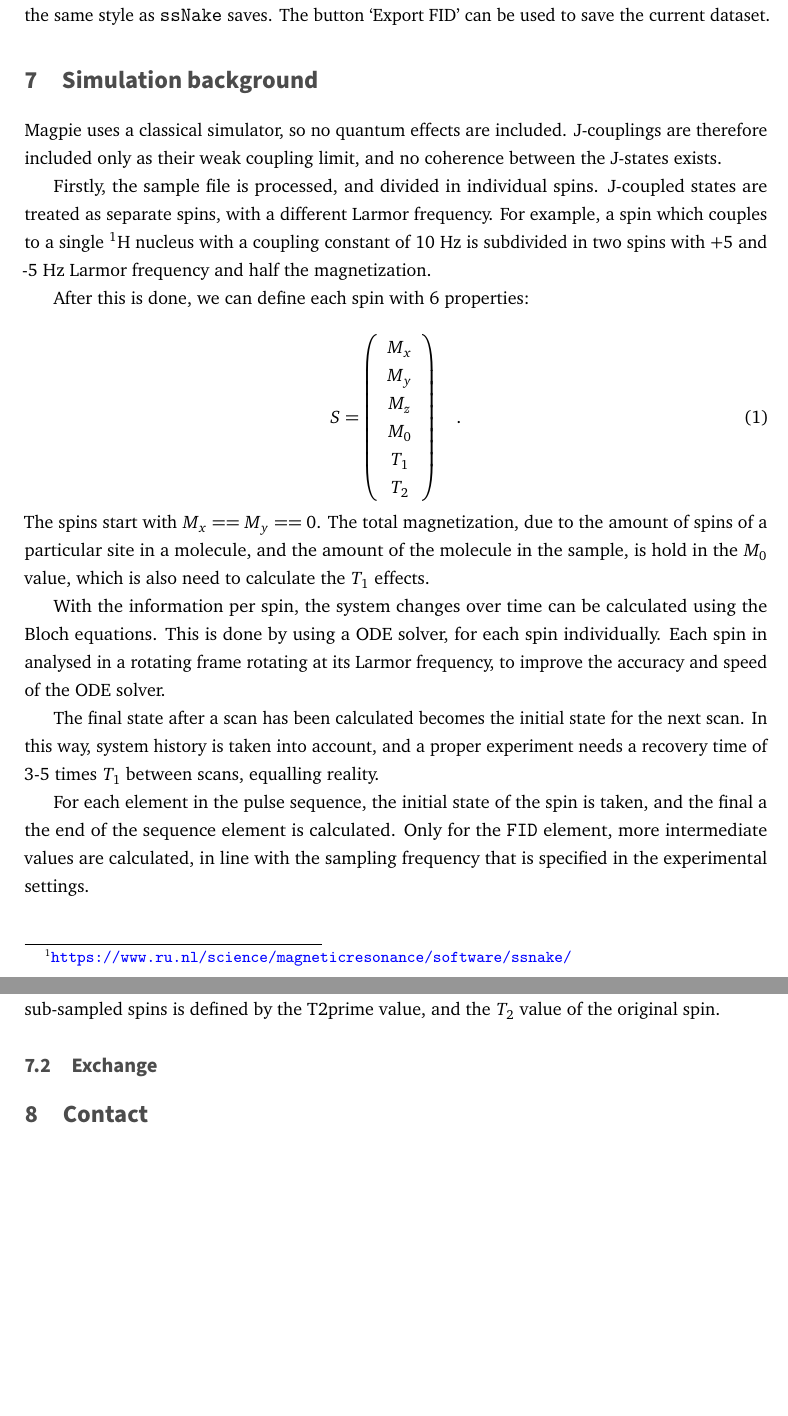
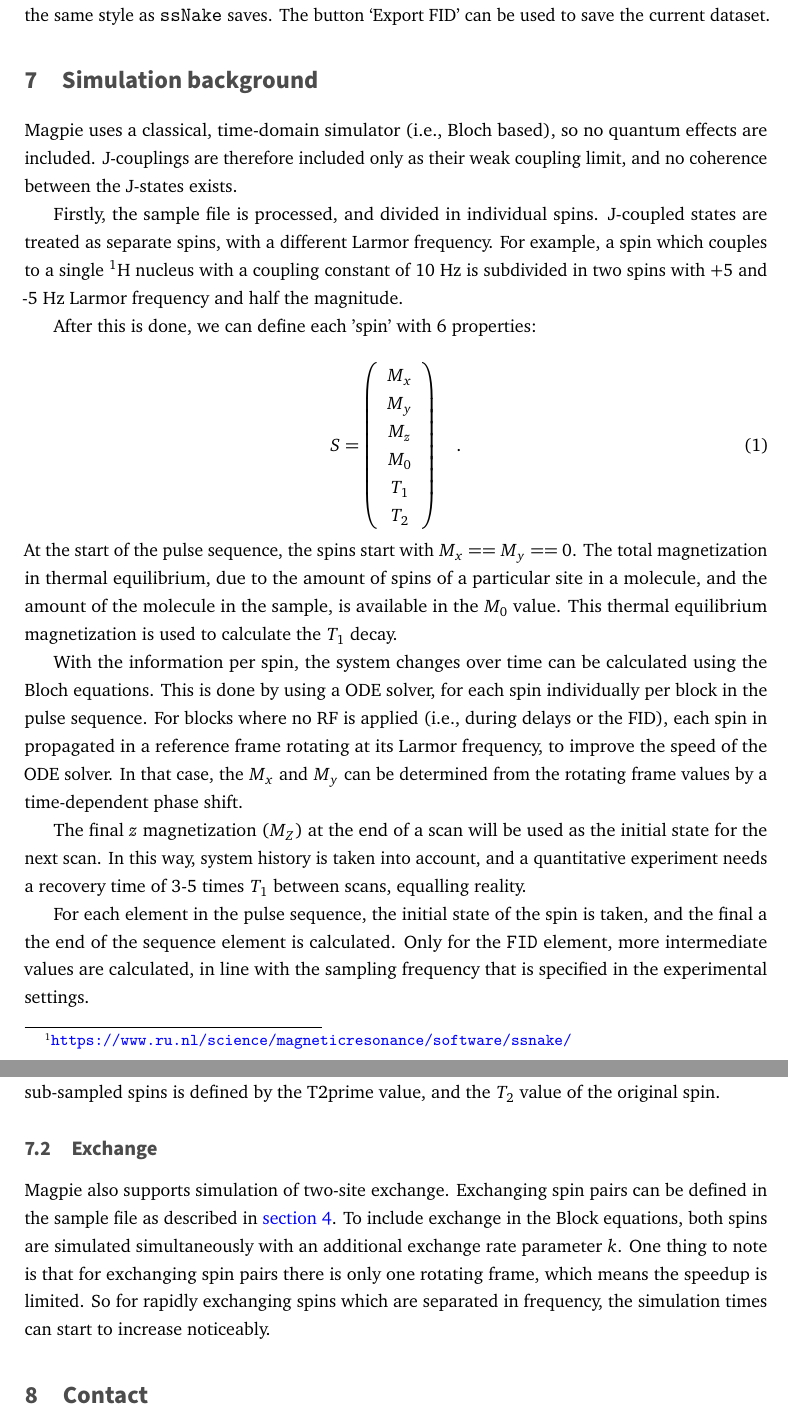
Before and after one commit to smeerten/magpie, a LaTeX document (DocSrc/Manual.tex): two parts of pages 13 and 14 of 14, joined at a grey line, cut so that both start at the same text, the shorter picture padded with empty space. Compiled offline with pdfLaTeX.

Commit message:
Added exchange section to manual

```diff
--- a/DocSrc/Manual.tex
+++ b/DocSrc/Manual.tex
@@ -391,11 +391,11 @@ Magpie is designed to interface with the \texttt{ssNake} program.\footnote{\url{
 
 
 \section{Simulation background}
-Magpie uses a classical simulator, so no quantum effects are included. J-couplings are therefore included only as their weak coupling limit, and no coherence between the J-states exists.
+Magpie uses a classical, time-domain simulator (i.e., Bloch based), so no quantum effects are included. J-couplings are therefore included only as their weak coupling limit, and no coherence between the J-states exists.
 
-Firstly, the sample file is processed, and divided in individual spins. J-coupled states are treated as separate spins, with a different Larmor frequency. For example, a spin which couples to a single $^1$H nucleus with a coupling constant of 10 Hz is subdivided in two spins with +5 and -5 Hz Larmor frequency and half the magnetization.
+Firstly, the sample file is processed, and divided in individual spins. J-coupled states are treated as separate spins, with a different Larmor frequency. For example, a spin which couples to a single $^1$H nucleus with a coupling constant of 10 Hz is subdivided in two spins with +5 and -5 Hz Larmor frequency and half the magnitude.
 
-After this is done, we can define each spin with 6 properties:
+After this is done, we can define each 'spin' with 6 properties:
 
 \begin{equation}
   S = \left( \begin{array}{c}
@@ -407,21 +407,41 @@ T_1 \\
 T_2\\
   \end{array} \right) \quad .
 \end{equation}
-The spins start with $M_x == M_y == 0$. The total magnetization, due to the amount of spins of a particular site in a molecule, and the amount of the molecule in the sample, is hold in the $M_0$ value, which is also need to calculate the $T_1$ effects.
+At the start of the pulse sequence, the spins start with $M_x == M_y == 0$.
+The total magnetization in thermal equilibrium, due to the amount of spins of a particular site in a molecule, and the amount of the molecule in the sample, is available in the $M_0$ value.
+This thermal equilibrium magnetization is used to calculate the $T_1$ decay.
 
-With the information per spin, the system changes over time can be calculated using the Bloch equations. This is done by using a ODE solver, for each spin individually. Each spin in analysed in a rotating frame rotating at its Larmor frequency, to improve the accuracy and speed of the ODE solver.
+With the information per spin, the system changes over time can be calculated using the Bloch equations.
+This is done by using a ODE solver, for each spin individually per block in the pulse sequence.
+For blocks where no RF is applied (i.e., during delays or the FID), each spin in propagated in a reference frame rotating at its Larmor frequency, to improve the speed of the ODE solver.
+In that case, the $M_x$ and $M_y$ can be determined from the rotating frame values by a time-dependent phase shift.
 
-The final state after a scan has been calculated becomes the initial state for the next scan. In this way, system history is taken into account, and a proper experiment needs a recovery time of 3-5 times $T_1$ between scans, equalling reality.
+The final $z$ magnetization ($M_Z$) at the end of a scan will be used as the initial state for the next scan.
+In this way, system history is taken into account, and a quantitative experiment needs a recovery time of 3-5 times $T_1$ between scans, equalling reality.
 
-For each element in the pulse sequence, the initial state of the spin is taken, and the final a the end of the sequence element is calculated. Only for the \texttt{FID} element, more intermediate values are calculated, in line with the sampling frequency that is specified in the experimental settings.
+For each element in the pulse sequence, the initial state of the spin is taken, and the final a the end of the sequence element is calculated.
+Only for the \texttt{FID} element, more intermediate values are calculated, in line with the sampling frequency that is specified in the experimental settings.
 
 
 \subsection{T2prime}
-T2prime effects are a collective property relate to the measurement setup of an NMR experiment and the sample being measured. While $T_2$ represent the unrecoverable loss of coherence of a state, T2prim effects describe the loss of coherence due to macroscopic effects. This relates for example to a sample tube in an inhomogeneous magnetic field. Signals will decay faster than the true $T_2$, as the XY-magnetization of spins in different locations in the tube will precess at a different rate. Using a spin echo, for example, the full alignment can be recovered, making it a different process than $T_2$.
+T2prime effects are a collective property relate to the measurement setup of an NMR experiment and the sample being measured.
+While $T_2$ represent the unrecoverable loss of coherence of a state, T2prim effects describe the loss of coherence due to macroscopic effects.
+This relates for example to a sample tube in an inhomogeneous magnetic field.
+Signals will decay faster than the true $T_2$, as the XY-magnetization of spins in different locations in the tube will precess at a different rate.
+Using a spin echo, for example, the full alignment can be recovered, making it a different process than $T_2$.
 
-Magpie can include T2prime effects in its calculations. It does this by creating a series of duplicate spins, at slightly different Larmor frequency. The sum of all these lines in the spectrum follows a Lorentzian shape, and can be seen as the magnetic field profile over the sample. The width of the envelope is calculated based on the supplied T2prime for each spin. The amount of sub-sampled spins is defined by the T2prime value, and the $T_2$ value of the original spin.
+Magpie can include T2prime effects in its calculations.
+It does this by creating a series of duplicate spins, at slightly different Larmor frequency.
+The sum of all these lines in the spectrum follows a Lorentzian shape, and can be seen as the magnetic field profile over the sample.
+The width of the envelope is calculated based on the supplied T2prime for each spin.
+The amount of sub-sampled spins is defined by the T2prime value, and the $T_2$ value of the original spin.
 
 \subsection{Exchange}
+Magpie also supports simulation of two-site exchange.
+Exchanging spin pairs can be defined in the sample file as described in \autoref{sec:sample}.
+To include exchange in the Block equations, both spins are simulated simultaneously with an additional exchange rate parameter $k$.
+One thing to note is that for exchanging spin pairs there is only one rotating frame, which means the speedup is limited.
+So for rapidly exchanging spins which are separated in frequency, the simulation times can start to increase noticeably.
 
 \section{Contact}
 To contact the \texttt{magpie} team write to \texttt{ssnake@science.ru.nl}.
```
Also changed, not shown: Manual.pdf, DocSrc/Manual.tex (2 more changed lines), 1 other file.
